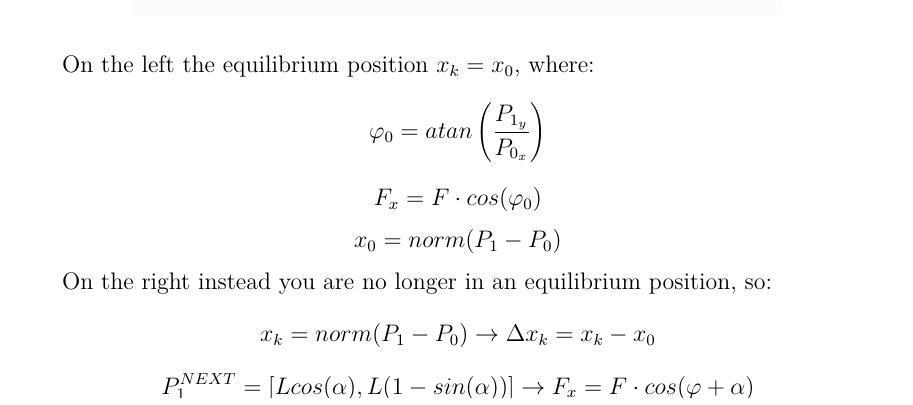
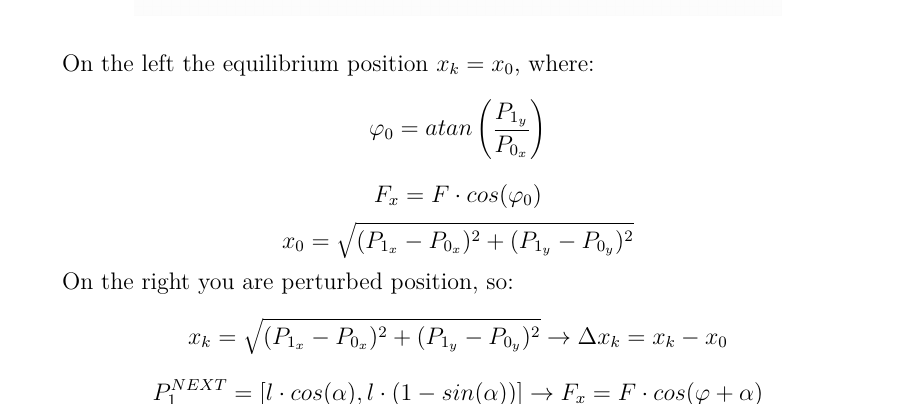
Before and after one commit to AleFire99/The-Loopers, a LaTeX thesis (Report/report.tex, which reads Report/chapters/002_model_identification.tex): part of page 7 of 16, cut so that both start at the same text. Compiled offline with pdfLaTeX.

Commit message:
report correction

```diff
--- a/Report/chapters/002_model_identification.tex
+++ b/Report/chapters/002_model_identification.tex
@@ -90,9 +90,9 @@
                 \[
                     F_x = F \cdot cos(\varphi_0)\]
                 \[
-                    x_0 = norm (P_1 - P_0)\]
+                    x_0 = \sqrt{(P_{1_x} - P_{0_x})^2+(P_{1_y} - P_{0_y})^2}\]
 
-                On the right instead you are no longer in an equilibrium position, so:
+                On the right  you are perturbed position, so:
                 \[
-                    x_k = norm(P_1-P_0) \rightarrow \Delta x_k = x_k - x_0\]
+                    x_k = \sqrt{(P_{1_x} - P_{0_x})^2+(P_{1_y} - P_{0_y})^2} \rightarrow \Delta x_k = x_k - x_0\]
                 \[
```
Also changed, not shown: Report/report.pdf, Report/chapters/002_model_identification.tex (2 more changed lines), 3 other files.
